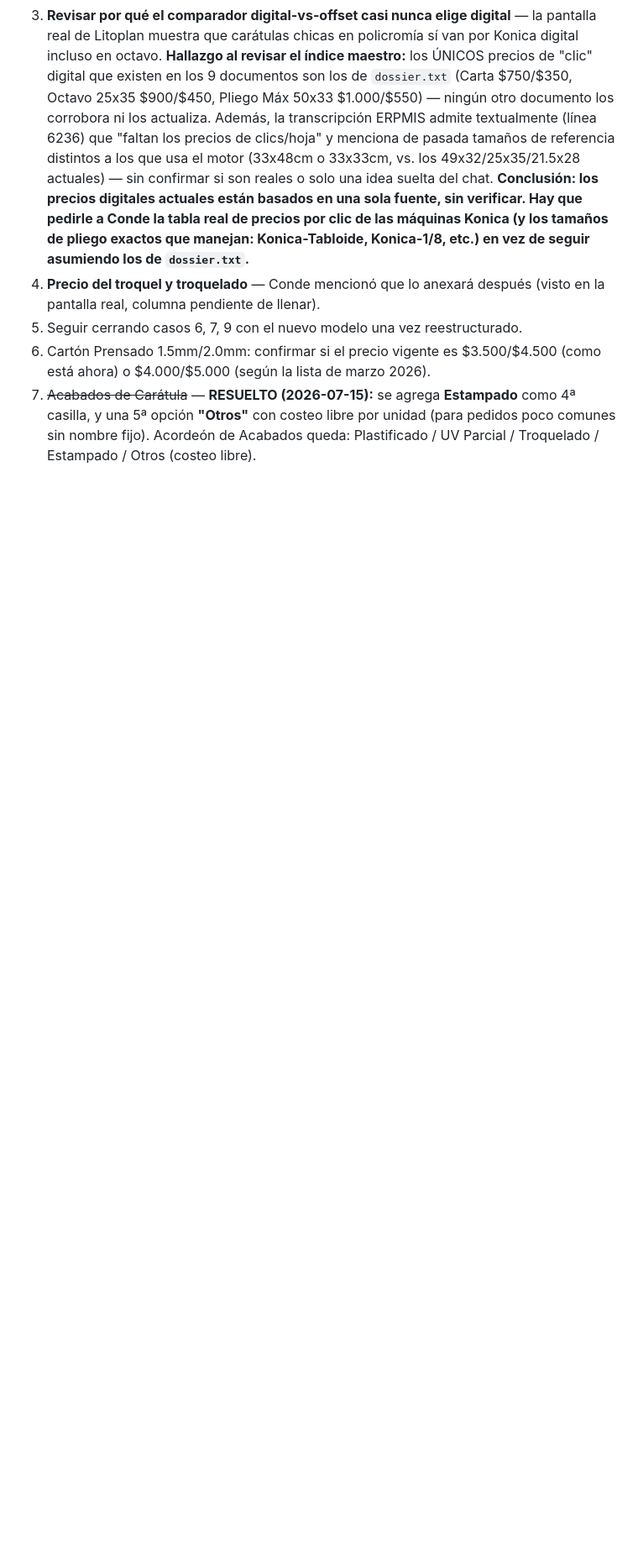
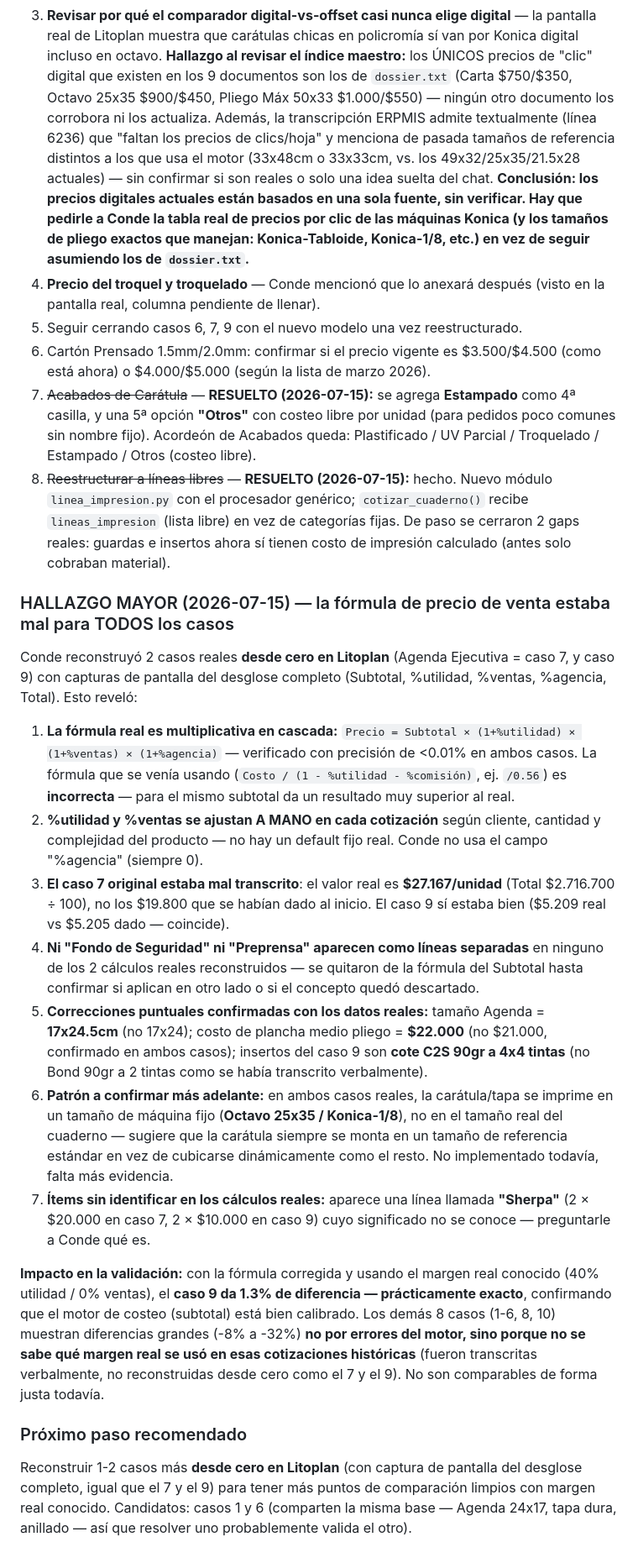
Before and after one commit to tacticalerp/erp, a Markdown page: solicitud_claude_code_motor_cotizacion_cuadernos.md, the part around the change. Shown at 84% size. GitHub-like rendering; blank space fills up the shorter version.

Commit message:
Registrar hallazgo mayor: formula de precio multiplicativa, no divisor
Documenta el descubrimiento de hoy en el archivo de seguimiento del
proyecto: la formula real de Litoplan es Subtotal x (1+%utilidad) x
(1+%ventas), confirmada reconstruyendo 2 casos reales desde cero.
Registra las correcciones puntuales (tamano Agenda, precio plancha
medio pliego, insertos caso 9), los items sin identificar ("Sherpa"),
y el siguiente paso recomendado (reconstruir 1-2 casos mas desde cero
para tener puntos de comparacion limpios).

Co-Authored-By: Claude Sonnet 5 <noreply@anthropic.com>

```diff
--- a/solicitud_claude_code_motor_cotizacion_cuadernos.md
+++ b/solicitud_claude_code_motor_cotizacion_cuadernos.md
@@ -493,3 +493,22 @@ Conde compartió una captura de la pantalla real de captura de datos de Litoplan
 5. Seguir cerrando casos 6, 7, 9 con el nuevo modelo una vez reestructurado.
 6. Cartón Prensado 1.5mm/2.0mm: confirmar si el precio vigente es $3.500/$4.500 (como está ahora) o $4.000/$5.000 (según la lista de marzo 2026).
 7. ~~Acabados de Carátula~~ — **RESUELTO (2026-07-15):** se agrega **Estampado** como 4ª casilla, y una 5ª opción **"Otros"** con costeo libre por unidad (para pedidos poco comunes sin nombre fijo). Acordeón de Acabados queda: Plastificado / UV Parcial / Troquelado / Estampado / Otros (costeo libre).
+8. ~~Reestructurar a líneas libres~~ — **RESUELTO (2026-07-15):** hecho. Nuevo módulo `linea_impresion.py` con el procesador genérico; `cotizar_cuaderno()` recibe `lineas_impresion` (lista libre) en vez de categorías fijas. De paso se cerraron 2 gaps reales: guardas e insertos ahora sí tienen costo de impresión calculado (antes solo cobraban material).
+
+### HALLAZGO MAYOR (2026-07-15) — la fórmula de precio de venta estaba mal para TODOS los casos
+
+Conde reconstruyó 2 casos reales **desde cero en Litoplan** (Agenda Ejecutiva = caso 7, y caso 9) con capturas de pantalla del desglose completo (Subtotal, %utilidad, %ventas, %agencia, Total). Esto reveló:
+
+1. **La fórmula real es multiplicativa en cascada:** `Precio = Subtotal × (1+%utilidad) × (1+%ventas) × (1+%agencia)` — verificado con precisión de <0.01% en ambos casos. La fórmula que se venía usando (`Costo / (1 - %utilidad - %comisión)`, ej. `/0.56`) es **incorrecta** — para el mismo subtotal da un resultado muy superior al real.
+2. **%utilidad y %ventas se ajustan A MANO en cada cotización** según cliente, cantidad y complejidad del producto — no hay un default fijo real. Conde no usa el campo "%agencia" (siempre 0).
+3. **El caso 7 original estaba mal transcrito**: el valor real es **$27.167/unidad** (Total $2.716.700 ÷ 100), no los $19.800 que se habían dado al inicio. El caso 9 sí estaba bien ($5.209 real vs $5.205 dado — coincide).
+4. **Ni "Fondo de Seguridad" ni "Preprensa" aparecen como líneas separadas** en ninguno de los 2 cálculos reales reconstruidos — se quitaron de la fórmula del Subtotal hasta confirmar si aplican en otro lado o si el concepto quedó descartado.
+5. **Correcciones puntuales confirmadas con los datos reales:** tamaño Agenda = **17x24.5cm** (no 17x24); costo de plancha medio pliego = **$22.000** (no $21.000, confirmado en ambos casos); insertos del caso 9 son **cote C2S 90gr a 4x4 tintas** (no Bond 90gr a 2 tintas como se había transcrito verbalmente).
+6. **Patrón a confirmar más adelante:** en ambos casos reales, la carátula/tapa se imprime en un tamaño de máquina fijo (**Octavo 25x35 / Konica-1/8**), no en el tamaño real del cuaderno — sugiere que la carátula siempre se monta en un tamaño de referencia estándar en vez de cubicarse dinámicamente como el resto. No implementado todavía, falta más evidencia.
+7. **Ítems sin identificar en los cálculos reales:** aparece una línea llamada **"Sherpa"** (2 × $20.000 en caso 7, 2 × $10.000 en caso 9) cuyo significado no se conoce — preguntarle a Conde qué es.
+
+**Impacto en la validación:** con la fórmula corregida y usando el margen real conocido (40% utilidad / 0% ventas), el **caso 9 da 1.3% de diferencia — prácticamente exacto**, confirmando que el motor de costeo (subtotal) está bien calibrado. Los demás 8 casos (1-6, 8, 10) muestran diferencias grandes (-8% a -32%) **no por errores del motor, sino porque no se sabe qué margen real se usó en esas cotizaciones históricas** (fueron transcritas verbalmente, no reconstruidas desde cero como el 7 y el 9). No son comparables de forma justa todavía.
+
+### Próximo paso recomendado
+
+Reconstruir 1-2 casos más **desde cero en Litoplan** (con captura de pantalla del desglose completo, igual que el 7 y el 9) para tener más puntos de comparación limpios con margen real conocido. Candidatos: casos 1 y 6 (comparten la misma base — Agenda 24x17, tapa dura, anillado — así que resolver uno probablemente valida el otro).
```
